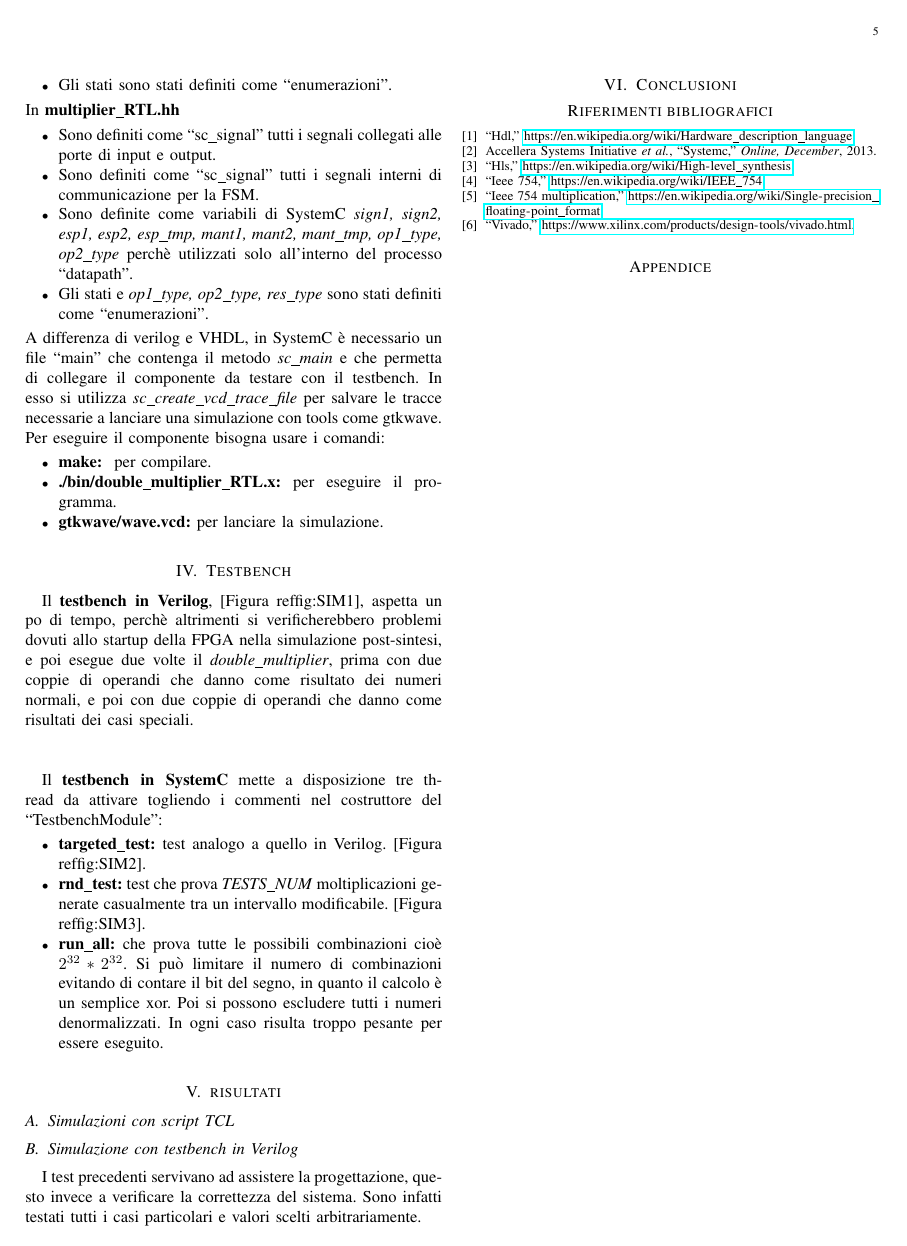
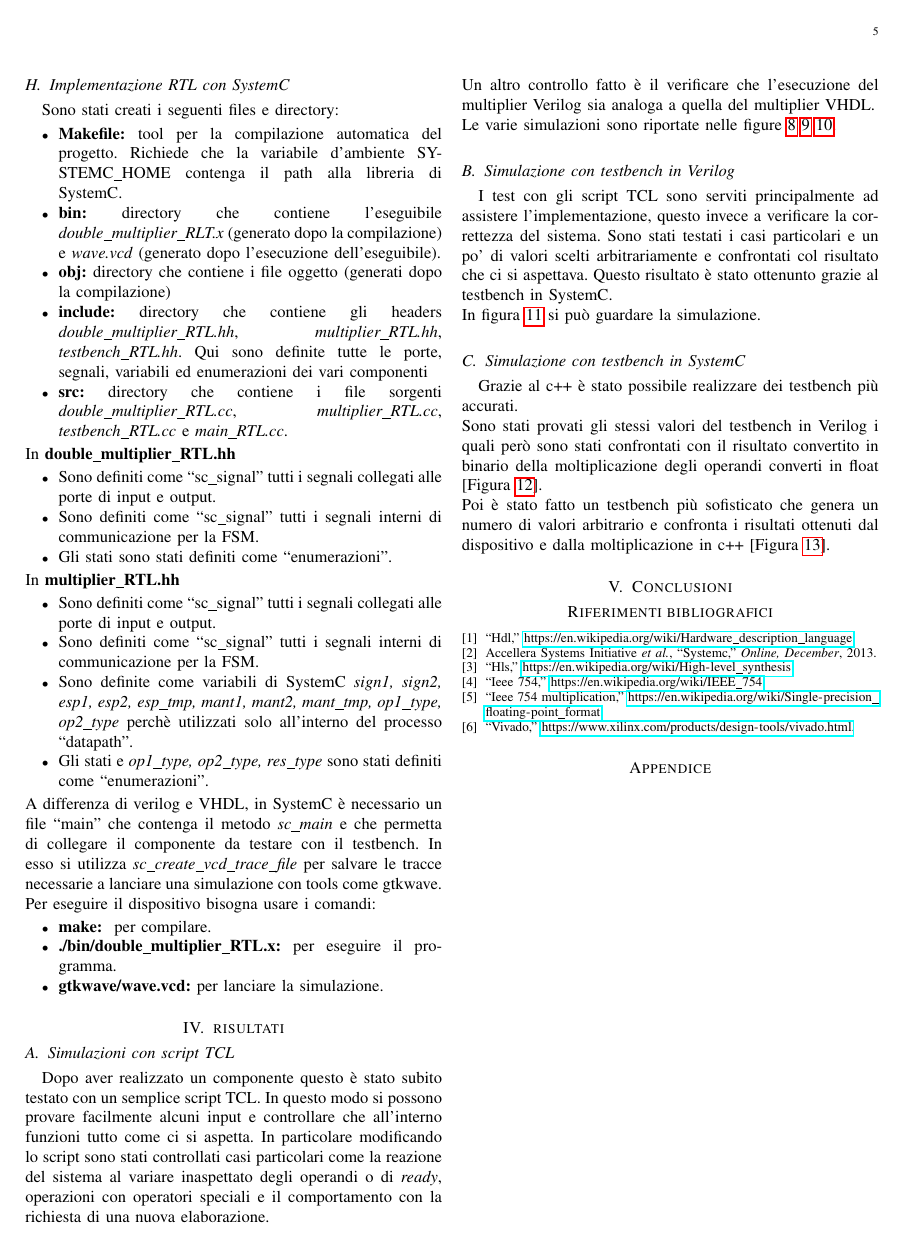
Before and after one commit to Envq/IEEE754-single_precision, a LaTeX problem sheet (first_assignment/Report/report_pse.tex): page 5 of 9. Compiled offline with pdfLaTeX; a missing font is replaced by an installed copy or a similar font; a LaTeX package or settings file that is missing is left out.

Commit message:
update latex

```diff
--- a/first_assignment/Report/report_pse.tex
+++ b/first_assignment/Report/report_pse.tex
@@ -229,13 +240,13 @@ In \textbf{vhdl\_multiplier:}
 
 
 \subsection{Implementazione RTL con SystemC \label{section:SystemC}}
-Si creano i seguenti files e directory:
+Sono stati creati i seguenti files e directory:
 \begin{itemize}
     \item \textbf{Makefile:} tool per la compilazione automatica del progetto. Richiede che la variabile d'ambiente SYSTEMC\_HOME contenga il path alla libreria di SystemC.
     \item \textbf{bin:} directory che contiene l'eseguibile \textit{double\_multiplier\_RLT.x} (generato dopo la compilazione) e \textit{wave.vcd} (generato dopo l'esecuzione dell'eseguibile).
-    \item \textbf{obj:} directory che contiene i files oggetto (generati dopo la compilazione)
+    \item \textbf{obj:} directory che contiene i file oggetto (generati dopo la compilazione)
     \item \textbf{include:} directory che contiene gli headers \textit{double\_multiplier\_RTL.hh}, \textit{multiplier\_RTL.hh}, \textit{testbench\_RTL.hh}. Qui sono definite tutte le porte, segnali, variabili ed enumerazioni dei vari componenti
-    \item \textbf{src:} directory che contiene i files sorgenti \textit{double\_multiplier\_RTL.cc}, \textit{multiplier\_RTL.cc}, \textit{testbench\_RTL.cc} e \textit{main\_RTL.cc}.
+    \item \textbf{src:} directory che contiene i file sorgenti \textit{double\_multiplier\_RTL.cc}, \textit{multiplier\_RTL.cc}, \textit{testbench\_RTL.cc} e \textit{main\_RTL.cc}.
 \end{itemize}
 In \textbf{double\_multiplier\_RTL.hh}
 \begin{itemize}
@@ -251,7 +262,7 @@ In \textbf{multiplier\_RTL.hh}
     \item Gli stati e \textit{op1\_type, op2\_type, res\_type} sono stati definiti come ``enumerazioni''.
 \end{itemize}
 A differenza di verilog e VHDL, in SystemC è necessario un file ``main'' che contenga il metodo \textit{sc\_main} e che permetta di collegare il componente da testare con il testbench. In esso si utilizza \textit{sc\_create\_vcd\_trace\_file} per salvare le tracce necessarie a lanciare una simulazione con tools come gtkwave.
-\\Per eseguire il componente bisogna usare i comandi:
+\\Per eseguire il dispositivo bisogna usare i comandi:
 \begin{itemize}
     \item \textbf{make: } per compilare.
     \item \textbf{./bin/double\_multiplier\_RTL.x:} per eseguire il programma.
@@ -260,29 +271,21 @@ A differenza di verilog e VHDL, in SystemC è necessario un file ``main'' che co
 
 
 
-\section{Testbench}
-Il \textbf{testbench in Verilog}, [Figura ref{fig:SIM1}], aspetta un po di tempo, perchè altrimenti si verificherebbero problemi dovuti allo startup della FPGA nella simulazione post-sintesi, e poi esegue due volte il \textit{double\_multiplier}, prima con due coppie di operandi che danno come risultato dei numeri normali, e poi con due coppie di operandi che danno come risultati dei casi speciali. \\\\
-
-
-Il \textbf{testbench in SystemC} mette a disposizione tre thread da attivare togliendo i commenti nel costruttore del ``TestbenchModule'':
-\begin{itemize}
-    \item \textbf{targeted\_test:} test analogo a quello in Verilog. [Figura ref{fig:SIM2}].
-    \item \textbf{rnd\_test:} test che prova \textit{TESTS\_NUM} moltiplicazioni generate casualmente tra un intervallo modificabile. [Figura ref{fig:SIM3}].
-    \item \textbf{run\_all:} che prova tutte le possibili combinazioni cioè \(2^{32} * 2^{32}\). Si può limitare il numero di combinazioni evitando di contare il bit del segno, in quanto il calcolo è un semplice xor. Poi si possono escludere tutti i numeri denormalizzati. In ogni caso risulta troppo pesante per essere eseguito.
-\end{itemize}
-
-
-
 \section{risultati}
 
 \subsection{Simulazioni con script TCL}
-% Per testare il corretto funzionamento dei componenti è stata fatta la simulazione con gli script in figura ref{fig:SCRIPT_MULT} e figura ref{fig:SCRIPT_DOUBLE}. Lo scopo di questi test è verificare il corretto funzionamento dei componenti avendo a disposizione tutti i segnali interni e stati.
-% \\In particolare modificando il codice sono stati controllati casi particolari come la reazione del sistema al variare inaspettato degli operandi o di \textit{ready}, operazioni con operatori speciali e il comportamento con la richiesta di una nuova elaborazione.
-% \\Un altro controllo fatto è il verificare che l'esecuzione del multiplier Verilog sia analoga a quella del multiplier VHDL.
-% \\Le varie simulazioni sono riportate nelle figure \ref{fig:SIM_MULT_VERILOG} \ref{fig:SIM_MULT_VHDL} \ref{fig:SIM_DM}.
+Dopo aver realizzato un componente questo è stato subito testato con un semplice script TCL. In questo modo si possono provare facilmente alcuni input e controllare che all'interno funzioni tutto come ci si aspetta. In particolare modificando lo script sono stati controllati casi particolari come la reazione del sistema al variare inaspettato degli operandi o di \textit{ready}, operazioni con operatori speciali e il comportamento con la richiesta di una nuova elaborazione.
+\\Un altro controllo fatto è il verificare che l'esecuzione del multiplier Verilog sia analoga a quella del multiplier VHDL.
+\\Le varie simulazioni sono riportate nelle figure \ref{fig:SIM_MULT_VHDL} \ref{fig:SIM_MULT_VERILOG} \ref{fig:SIM_DM}.
 
 \subsection{Simulazione con testbench in Verilog}
-I test precedenti servivano ad assistere la progettazione, questo invece a verificare la correttezza del sistema. Sono infatti testati tutti i casi particolari e valori scelti arbitrariamente.
+I test con gli script TCL sono serviti principalmente ad assistere l'implementazione, questo invece a verificare la correttezza del sistema. Sono stati testati i casi particolari e un po' di valori scelti arbitrariamente e confrontati col risultato che ci si aspettava. Questo risultato è stato ottenunto grazie al testbench in SystemC.
+\\In figura \ref{fig:SIM_TESTBENCH} si può guardare la simulazione.
+
+\subsection{Simulazione con testbench in SystemC}
+Grazie al c++ è stato possibile realizzare dei testbench più accurati.
+\\Sono stati provati gli stessi valori del testbench in Verilog i quali però sono stati confrontati con il risultato convertito in binario della moltiplicazione degli operandi converti in float [Figura \ref{fig:SIM_SC_TARGET}].
+\\Poi è stato fatto un testbench più sofisticato che genera un numero di valori arbitrario e confronta i risultati ottenuti dal dispositivo e dalla moltiplicazione in c++ [Figura \ref{fig:SIM_SC_RND}].
 
 
 
```
Also changed, not shown: first_assignment/Report/report_pse.pdf, first_assignment/Report/report_pse.tex (27 more changed lines), 1 other file.
